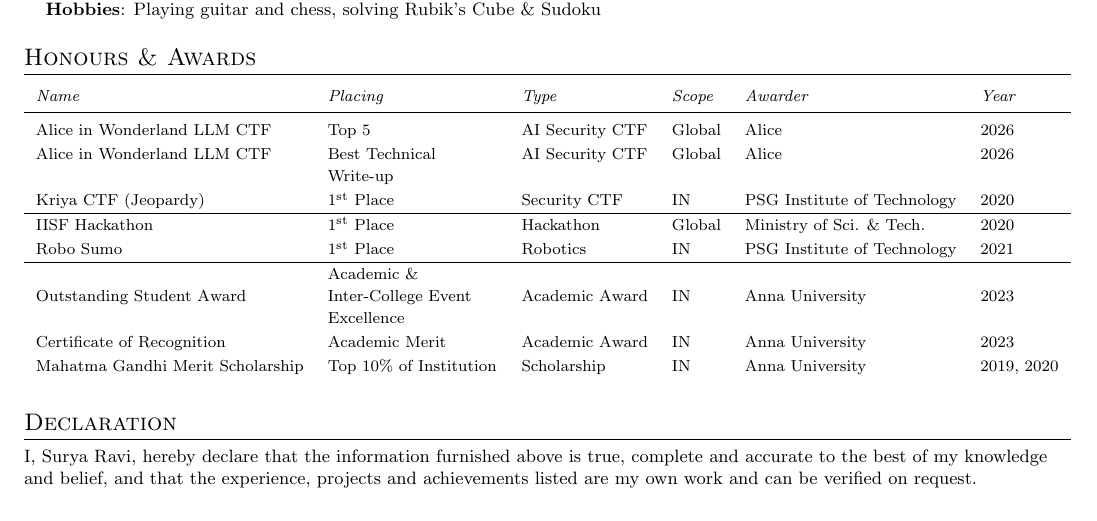
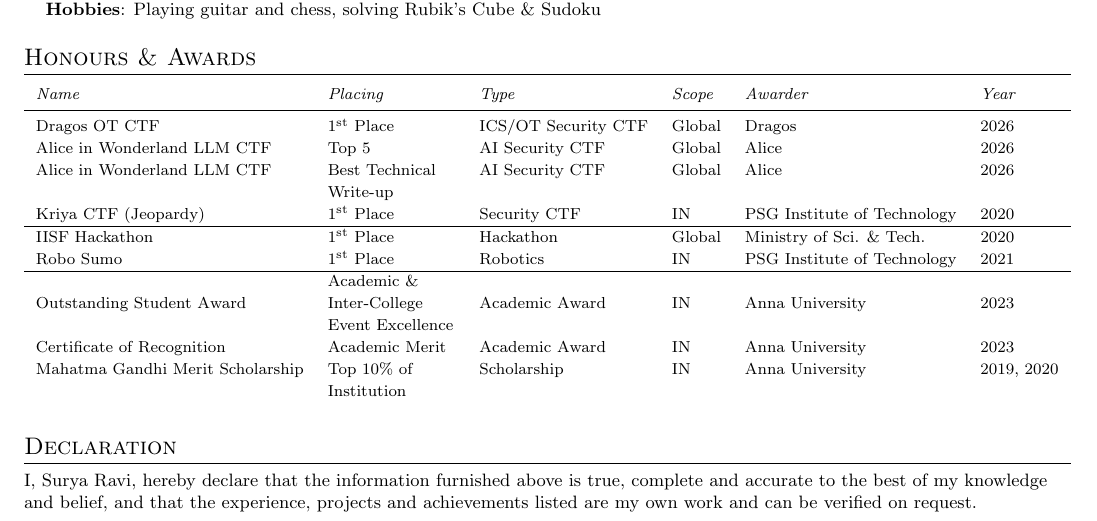
Before and after one commit to 4yru5/cv, a LaTeX CV (cv.tex): part of page 2 of 2, cut so that both start at the same text. Compiled offline with pdfLaTeX.

Commit message:
Add Dragos OT CTF 2026 1st place to Honours & Awards
Tighten awards table row spacing so the CV stays on two pages.

Co-Authored-By: Claude Opus 5.5 <noreply@anthropic.com>

```diff
--- a/cv.tex
+++ b/cv.tex
@@ -325,9 +325,10 @@ security tooling with static analysis and LLM agents.}
 
 \section{Honours \& Awards}
 \setlength{\tabcolsep}{6.0pt}
-\renewcommand{\arraystretch}{1.1}
+\renewcommand{\arraystretch}{1.0}
 \fontsize{8.5}{11}\selectfont
 \awardsTable{
+  \awardsTableRow{Dragos OT CTF}{\ord{1}{st} Place}{ICS/OT Security CTF}{Global}{Dragos}{2026}
   \awardsTableRow{Alice in Wonderland LLM CTF}{Top 5}{AI Security CTF}{Global}{Alice}{2026}
   \awardsTableRow{Alice in Wonderland LLM CTF}{Best Technical Write-up}{AI Security CTF}{Global}{Alice}{2026}
   \awardsTableRow{Kriya CTF (Jeopardy)}{\ord{1}{st} Place}{Security CTF}{IN}{PSG Institute of Technology}{2020} \hline
```
